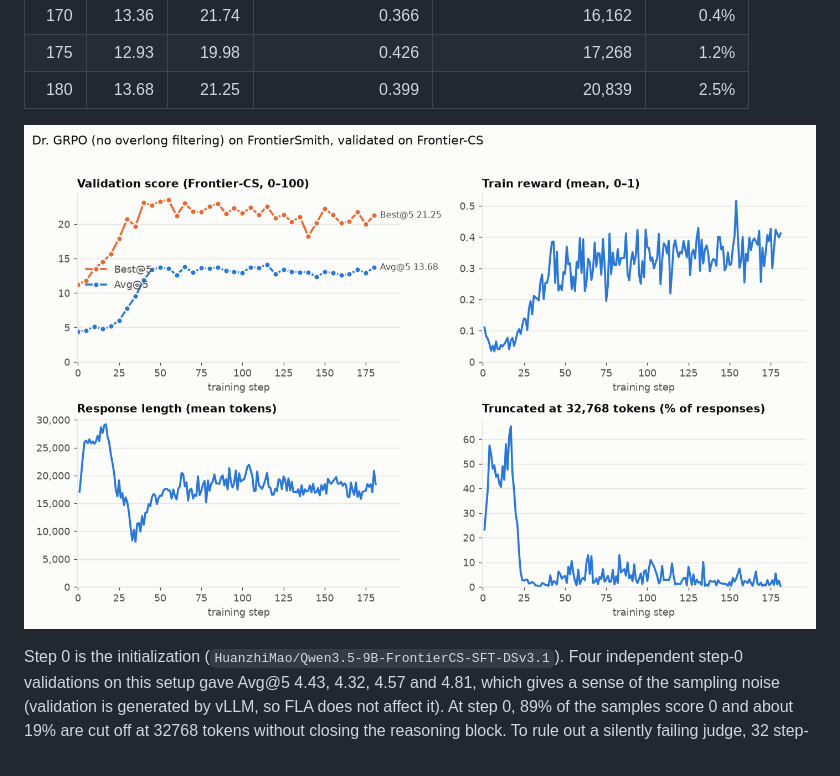
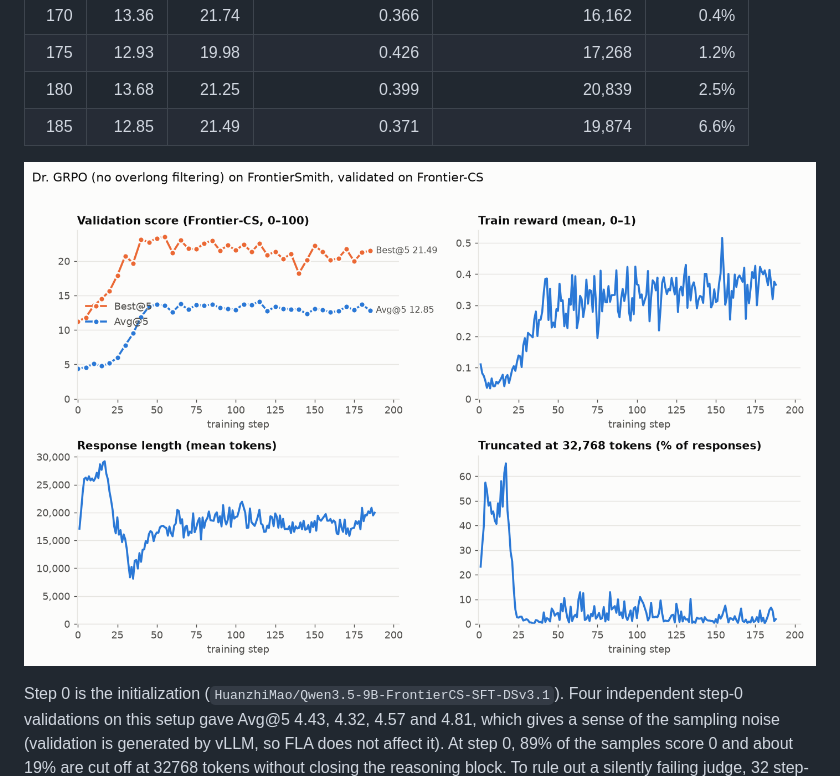
Before and after one commit to EasyPPO/EasyPPO, a Markdown page: results/frontiercs_dr_grpo/README.md, the part around one of its changes. GitHub-like rendering; pictures changed too: results/frontiercs_dr_grpo/curves.png; blank space fills up the shorter version.

Commit message:
results: Dr. GRPO validation through step 188

```diff
--- a/results/frontiercs_dr_grpo/README.md
+++ b/results/frontiercs_dr_grpo/README.md
@@ -85,6 +85,7 @@ bootstrap estimate and comes out lower; it is kept in `val_curve.csv` as `verl_b
 | 170 | 13.36 | 21.74 | 0.366 | 16,162 | 0.4% |
 | 175 | 12.93 | 19.98 | 0.426 | 17,268 | 1.2% |
 | 180 | 13.68 | 21.25 | 0.399 | 20,839 | 2.5% |
+| 185 | 12.85 | 21.49 | 0.371 | 19,874 | 6.6% |
 <!-- results:end -->
 
 ![Validation and training curves](curves.png)
```
Also changed, not shown: other parts of results/frontiercs_dr_grpo/README.md (+1 -1 lines), 3 other files.
